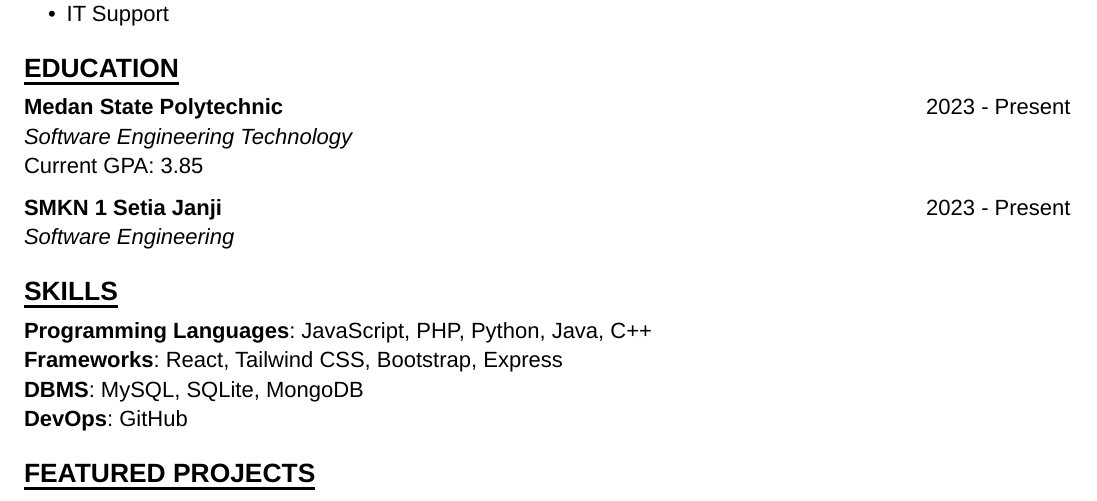
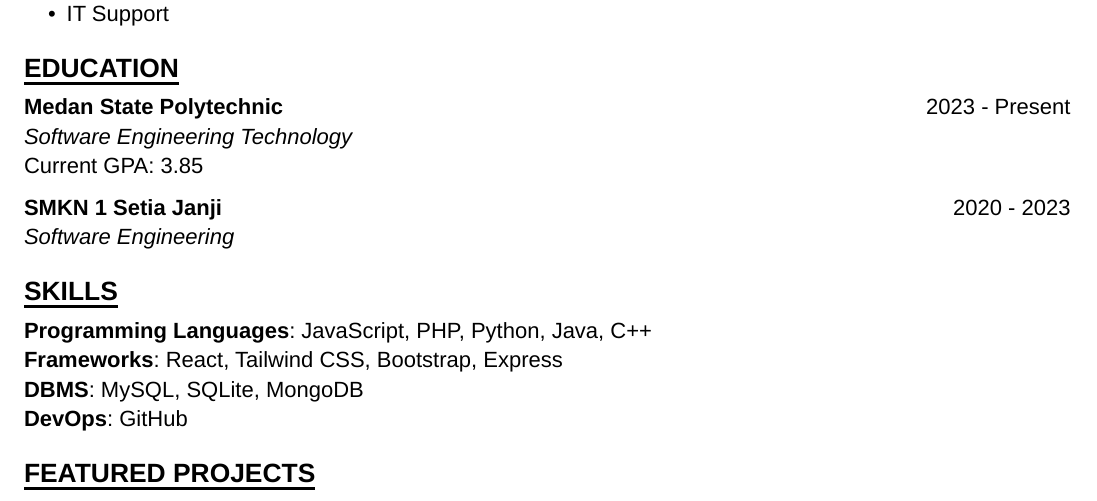
Before and after one commit to faridreaming/portfolio-tailwind-css, a Typst document (dist/doc/my-cv.typ): part of the page, cut so that both start at the same text. The pictures show the PDF file dist/doc/my-cv.pdf that the author committed with the source.

Commit message:
feat: add list

```diff
--- a/dist/doc/my-cv.typ
+++ b/dist/doc/my-cv.typ
@@ -67,7 +67,7 @@ I’m a Front-end Developer and Software Engineering Technology Student from Med
 #columns(2)[
   *SMKN 1 Setia Janji*
   #colbreak()
-  #align(end)[2023 - Present]
+  #align(end)[2020 - 2023]
 ]
 
 #pad(
```
Also changed, not shown: dist/doc/my-cv.pdf.
